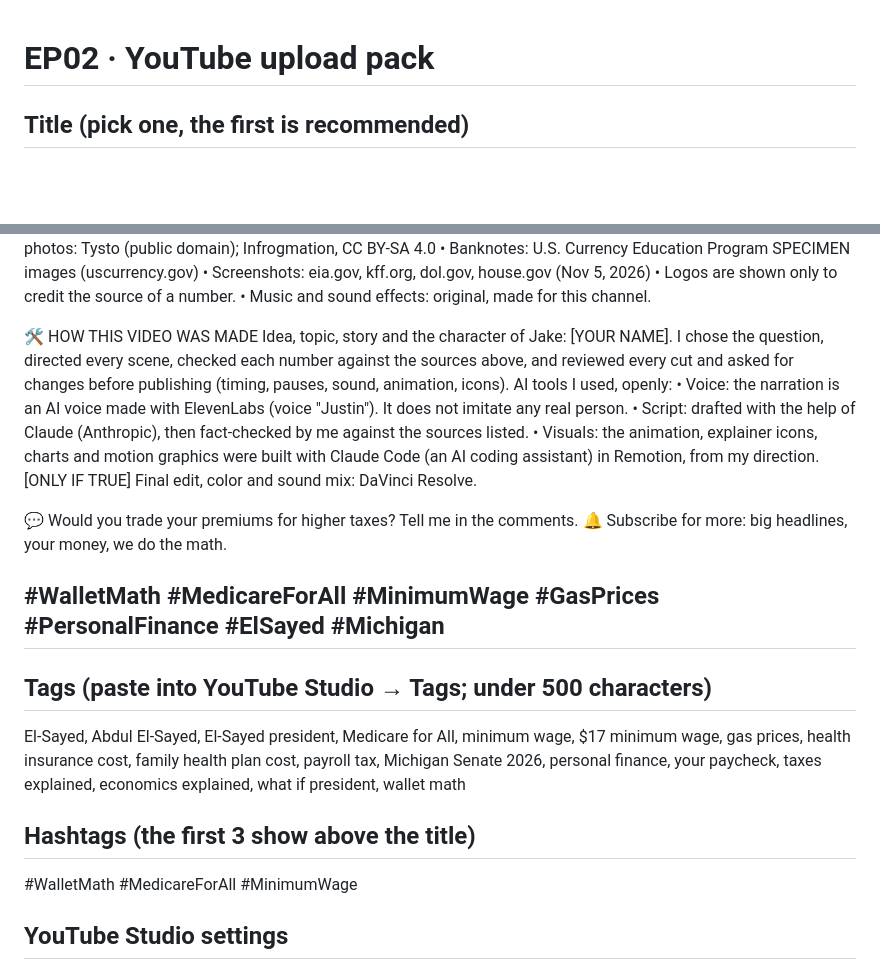
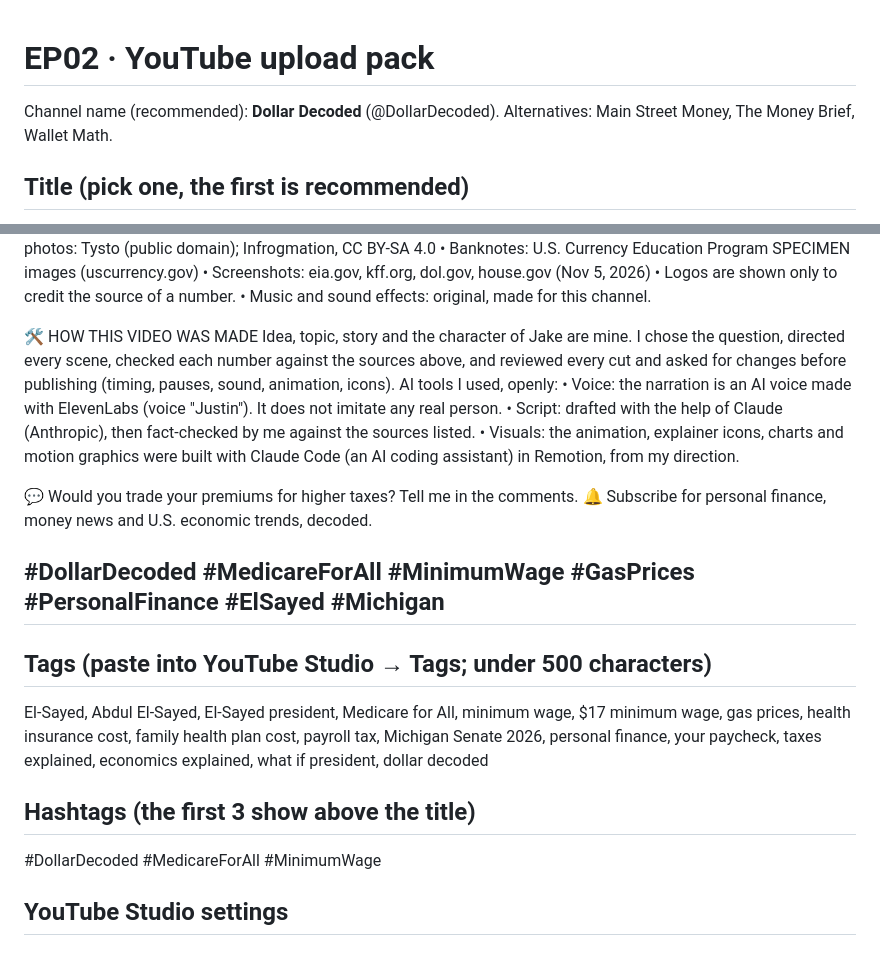
Before and after one commit to yamnaymna1212-sketch/YouTube, a Markdown page: episodes/ep02-el-sayed/youtube-upload.md, 2 parts joined by grey strips. GitHub-like rendering; blank space fills up the shorter version.

Commit message:
EP02 upload pack: final paste-ready description, channel name Dollar Decoded
Co-Authored-By: Claude Opus 5.5 <noreply@anthropic.com>
Claude-Session: https://claude.ai/code/session_01TRyNBeQZf3CpreY4XBgbQ4

```diff
--- a/episodes/ep02-el-sayed/youtube-upload.md
+++ b/episodes/ep02-el-sayed/youtube-upload.md
@@ -1,4 +1,6 @@
 # EP02 · YouTube upload pack
+
+Channel name (recommended): **Dollar Decoded** (@DollarDecoded). Alternatives: Main Street Money, The Money Brief, Wallet Math.
 
 ## Title (pick one, the first is recommended)
 1. **If El-Sayed Became President, Would You Be Richer?**
@@ -53,24 +55,23 @@ Michigan just elected Abdul El-Sayed to the U.S. Senate. So what if he became pr
 • Music and sound effects: original, made for this channel.
 
 🛠 HOW THIS VIDEO WAS MADE
-Idea, topic, story and the character of Jake: [YOUR NAME]. I chose the question, directed every scene, checked each number against the sources above, and reviewed every cut and asked for changes before publishing (timing, pauses, sound, animation, icons).
+Idea, topic, story and the character of Jake are mine. I chose the question, directed every scene, checked each number against the sources above, and reviewed every cut and asked for changes before publishing (timing, pauses, sound, animation, icons).
 AI tools I used, openly:
 • Voice: the narration is an AI voice made with ElevenLabs (voice "Justin"). It does not imitate any real person.
 • Script: drafted with the help of Claude (Anthropic), then fact-checked by me against the sources listed.
 • Visuals: the animation, explainer icons, charts and motion graphics were built with Claude Code (an AI coding assistant) in Remotion, from my direction.
-[ONLY IF TRUE] Final edit, color and sound mix: DaVinci Resolve.
 
 💬 Would you trade your premiums for higher taxes? Tell me in the comments.
-🔔 Subscribe for more: big headlines, your money, we do the math.
+🔔 Subscribe for personal finance, money news and U.S. economic trends, decoded.
 
-#WalletMath #MedicareForAll #MinimumWage #GasPrices #PersonalFinance #ElSayed #Michigan
+#DollarDecoded #MedicareForAll #MinimumWage #GasPrices #PersonalFinance #ElSayed #Michigan
 ---
 
 ## Tags (paste into YouTube Studio → Tags; under 500 characters)
-El-Sayed, Abdul El-Sayed, El-Sayed president, Medicare for All, minimum wage, $17 minimum wage, gas prices, health insurance cost, family health plan cost, payroll tax, Michigan Senate 2026, personal finance, your paycheck, taxes explained, economics explained, what if president, wallet math
+El-Sayed, Abdul El-Sayed, El-Sayed president, Medicare for All, minimum wage, $17 minimum wage, gas prices, health insurance cost, family health plan cost, payroll tax, Michigan Senate 2026, personal finance, your paycheck, taxes explained, economics explained, what if president, dollar decoded
 
 ## Hashtags (the first 3 show above the title)
-#WalletMath #MedicareForAll #MinimumWage
+#DollarDecoded #MedicareForAll #MinimumWage
 
 ## YouTube Studio settings
 - **Altered or synthetic content:** YouTube asks for this when realistic content could be mistaken for real people or events. The AI narrator does not imitate a real person and Jake is clearly an illustration, so as I understand YouTube's guidance it is not required. The AI use is still stated in the description above.
```
